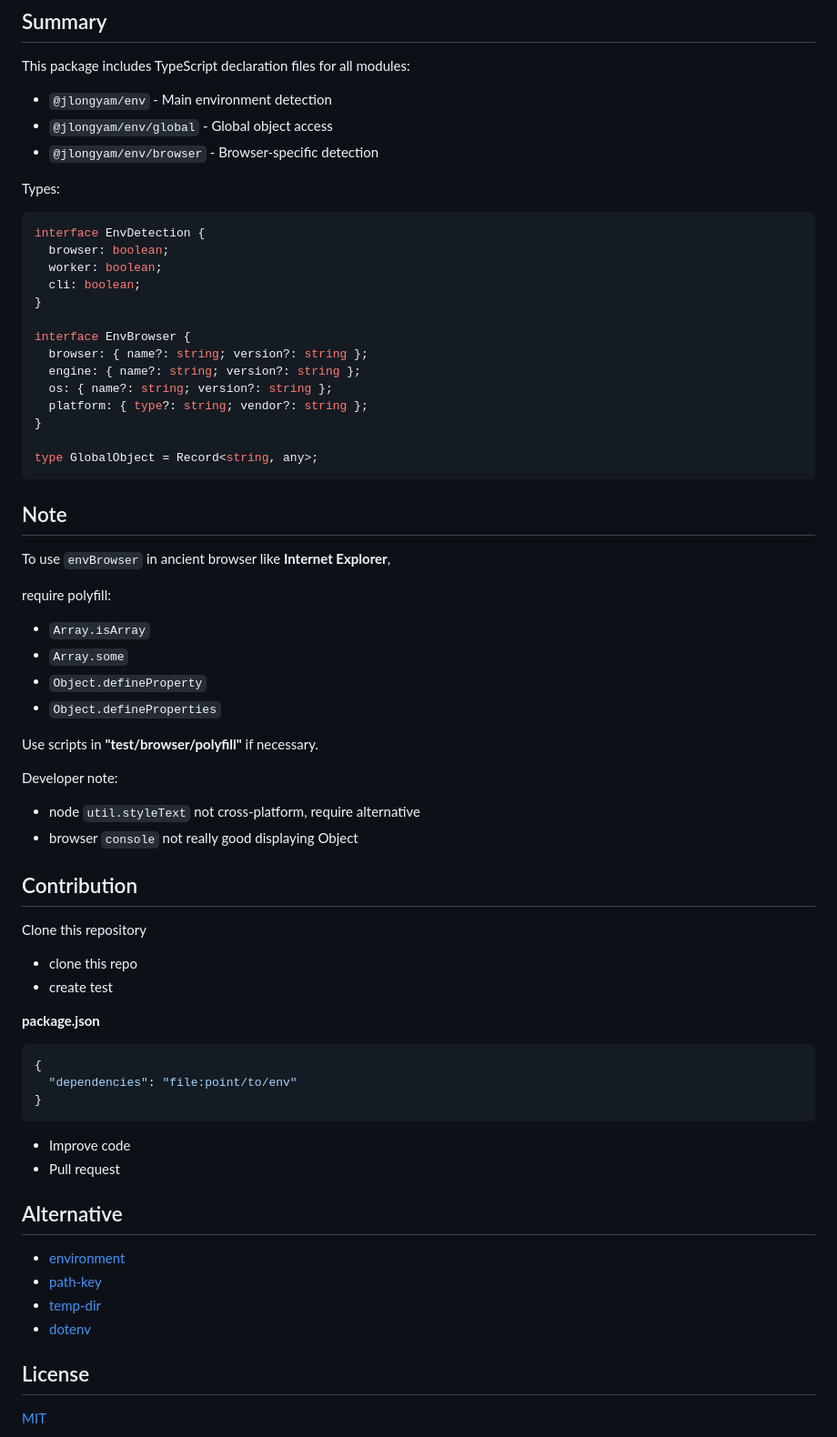
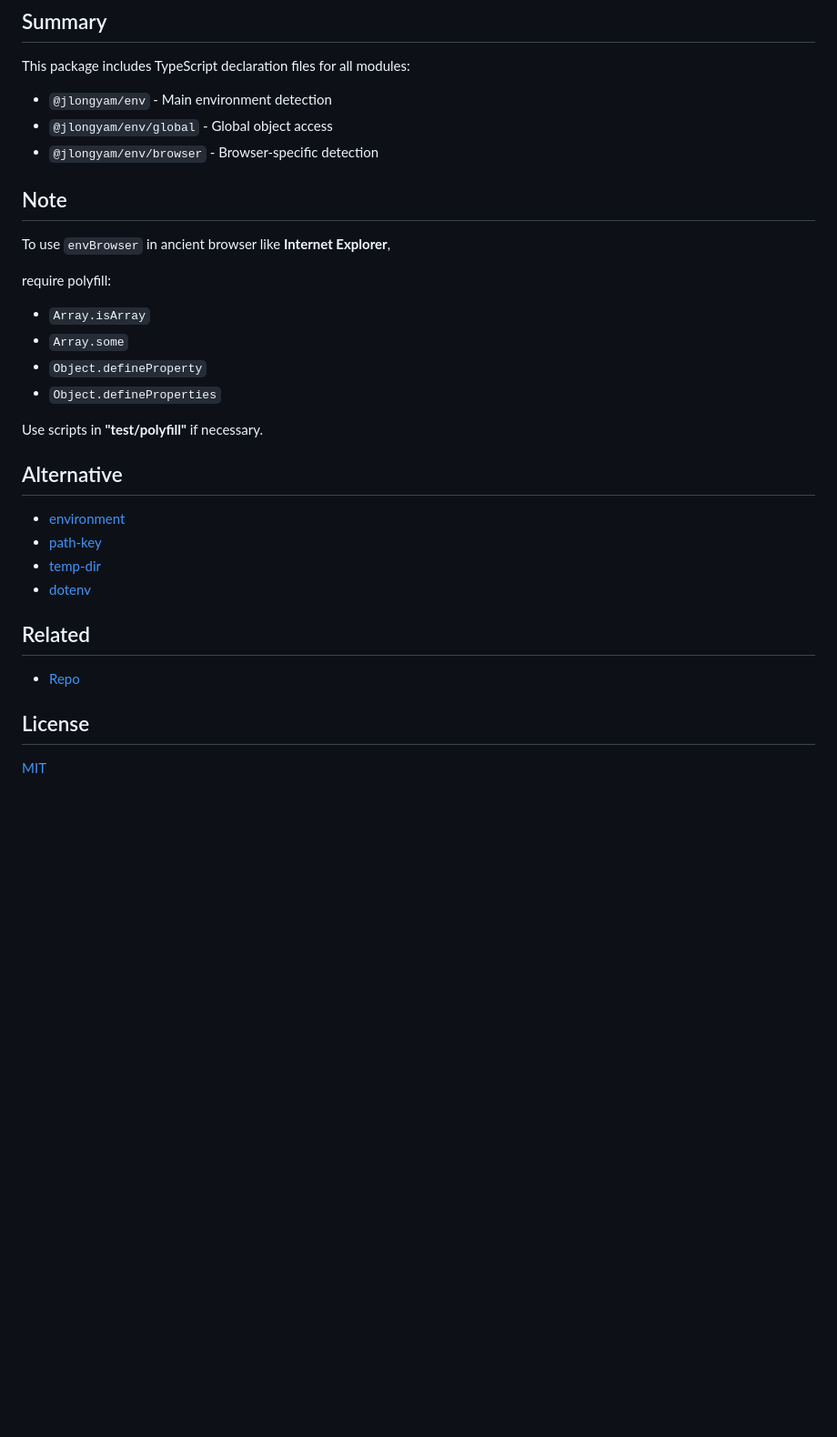
Before and after one commit to jlongyam/env, a Markdown page: README.md, the part around one of its changes. Shown at 91% size. Rendered like a GitHub page; blank space fills up the shorter version.

````diff
--- a/README.md
+++ b/README.md
@@ -227,25 +157,6 @@ This package includes TypeScript declaration files for all modules:
 - `@jlongyam/env/global` - Global object access
 - `@jlongyam/env/browser` - Browser-specific detection
 
-Types:
-
-```ts
-interface EnvDetection {
-  browser: boolean;
-  worker: boolean;
-  cli: boolean;
-}
-
-interface EnvBrowser {
-  browser: { name?: string; version?: string };
-  engine: { name?: string; version?: string };
-  os: { name?: string; version?: string };
-  platform: { type?: string; vendor?: string };
-}
-
-type GlobalObject = Record<string, any>;
-```
-
 ## Note
 
 To use `envBrowser` in ancient browser like __Internet Explorer__,
@@ -257,30 +168,7 @@ require polyfill:
 - `Object.defineProperty`
 - `Object.defineProperties`
 
-Use scripts in __"test/browser/polyfill"__ if necessary.
-
-Developer note:
-
-- node `util.styleText` not cross-platform, require alternative
-- browser `console` not really good displaying Object
-
-## Contribution
-
-Clone this repository
-
-- clone this repo
-- create test
-
-__package.json__
-
-```json
-{
-  "dependencies": "file:point/to/env"
-}
-```
-
-- Improve code
-- Pull request
+Use scripts in __"test/polyfill"__ if necessary.
 
 ## Alternative
 
@@ -289,6 +177,10 @@ __package.json__
 - [temp-dir](https://github.com/sindresorhus/temp-dir)
 - [dotenv](https://github.com/motdotla/dotenv)
 
+## Related
+
+- [Repo](https://github.com/jlongyam/repo)
+
 ## License
 
 [MIT](LICENSE)
````
Also changed, not shown: other parts of README.md (+0 -70 lines).
